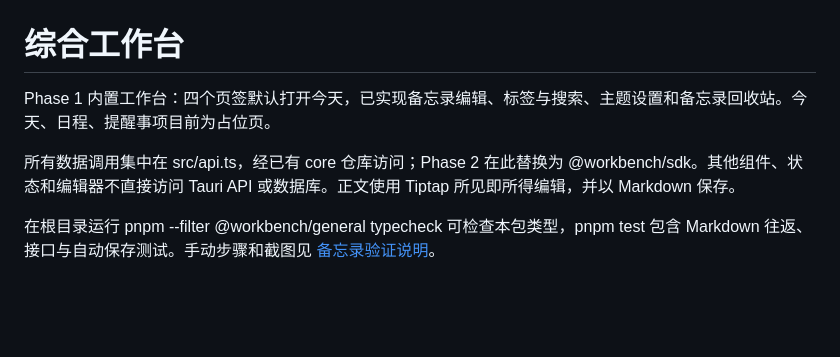
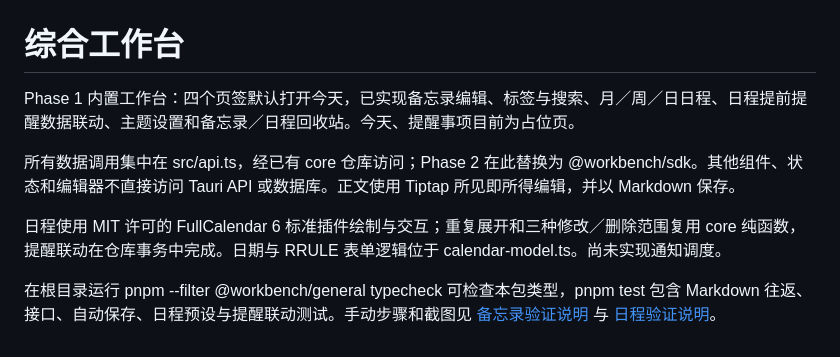
Before and after one commit to roycelee597/WorkBench, a Markdown page: workbenches/general/README.md, the part around the change. GitHub-like rendering; blank space fills up the shorter version.

Commit message:
docs(calendar): 记录选型与 Windows 验证步骤

```diff
--- a/workbenches/general/README.md
+++ b/workbenches/general/README.md
@@ -1,7 +1,9 @@
 # 综合工作台
 
-Phase 1 内置工作台：四个页签默认打开今天，已实现备忘录编辑、标签与搜索、主题设置和备忘录回收站。今天、日程、提醒事项目前为占位页。
+Phase 1 内置工作台：四个页签默认打开今天，已实现备忘录编辑、标签与搜索、月／周／日日程、日程提前提醒数据联动、主题设置和备忘录／日程回收站。今天、提醒事项目前为占位页。
 
 所有数据调用集中在 src/api.ts，经已有 core 仓库访问；Phase 2 在此替换为 @workbench/sdk。其他组件、状态和编辑器不直接访问 Tauri API 或数据库。正文使用 Tiptap 所见即所得编辑，并以 Markdown 保存。
 
-在根目录运行 pnpm --filter @workbench/general typecheck 可检查本包类型，pnpm test 包含 Markdown 往返、接口与自动保存测试。手动步骤和截图见 [备忘录验证说明](../../docs/memos-verification.md)。
+日程使用 MIT 许可的 FullCalendar 6 标准插件绘制与交互；重复展开和三种修改／删除范围复用 core 纯函数，提醒联动在仓库事务中完成。日期与 RRULE 表单逻辑位于 calendar-model.ts。尚未实现通知调度。
+
+在根目录运行 pnpm --filter @workbench/general typecheck 可检查本包类型，pnpm test 包含 Markdown 往返、接口、自动保存、日程预设与提醒联动测试。手动步骤和截图见 [备忘录验证说明](../../docs/memos-verification.md) 与 [日程验证说明](../../docs/calendar-verification.md)。
```
Also changed, not shown: README.md (+3 -2 lines), docs/calendar-verification.md (added, +63 -0 lines), docs/data-layer.md (+3 -1 lines), docs/screenshots/calendar-form-small.jpg (added), docs/screenshots/calendar-month.jpg (added), docs/screenshots/calendar-scope.jpg (added), docs/screenshots/calendar-week.jpg (added).
